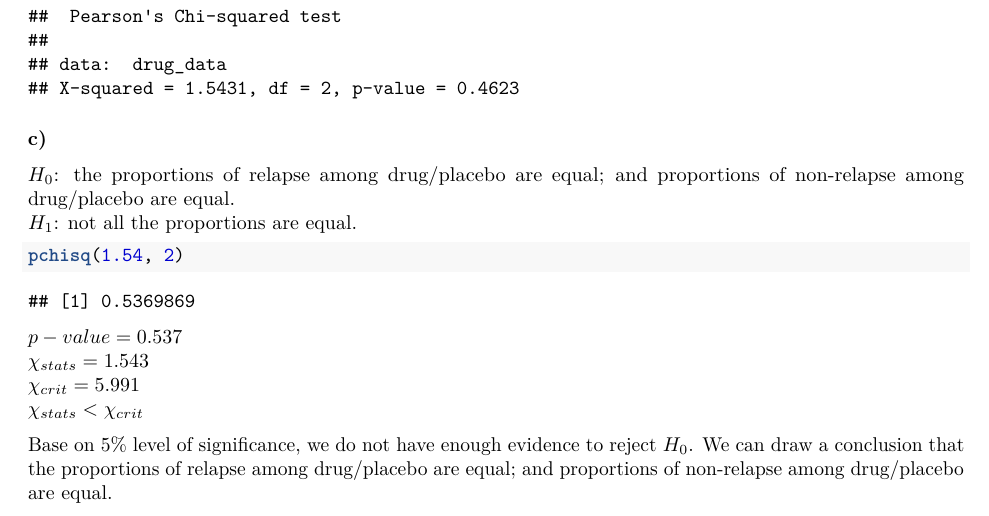
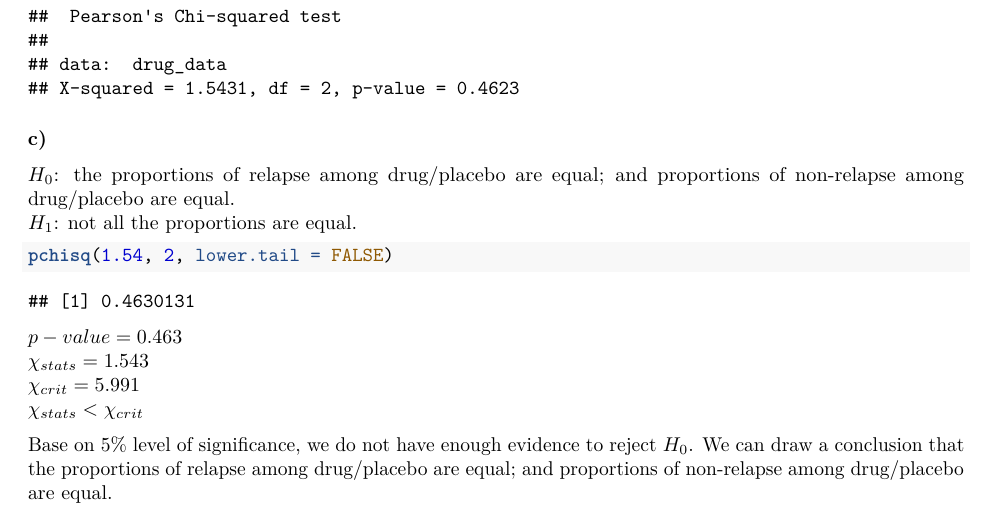
Before and after one commit to RuilianZ/p8130_hw4_rz2570, an R Markdown document (p8130_hw4_rz2570.Rmd): part of page 4 of 4, cut so that both start at the same text. Rendered offline with R 4.5, knitr and Pandoc, then LaTeX, with nearby package versions.

Commit message:
final version

````diff
--- a/p8130_hw4_rz2570.Rmd
+++ b/p8130_hw4_rz2570.Rmd
@@ -155,10 +155,10 @@ $H_0$: the proportions of relapse among drug/placebo are equal; and proportions
 $H_1$: not all the proportions are equal.
 
 ```{r}
-pchisq(1.54, 2)
+pchisq(1.54, 2, lower.tail = FALSE)
 ```
 
-$p-value = 0.537$
+$p-value = 0.463$
 $\chi_{stats} = 1.543$
 $\chi_{crit} = 5.991$
 $\chi_{stats} < \chi_{crit}$
````
